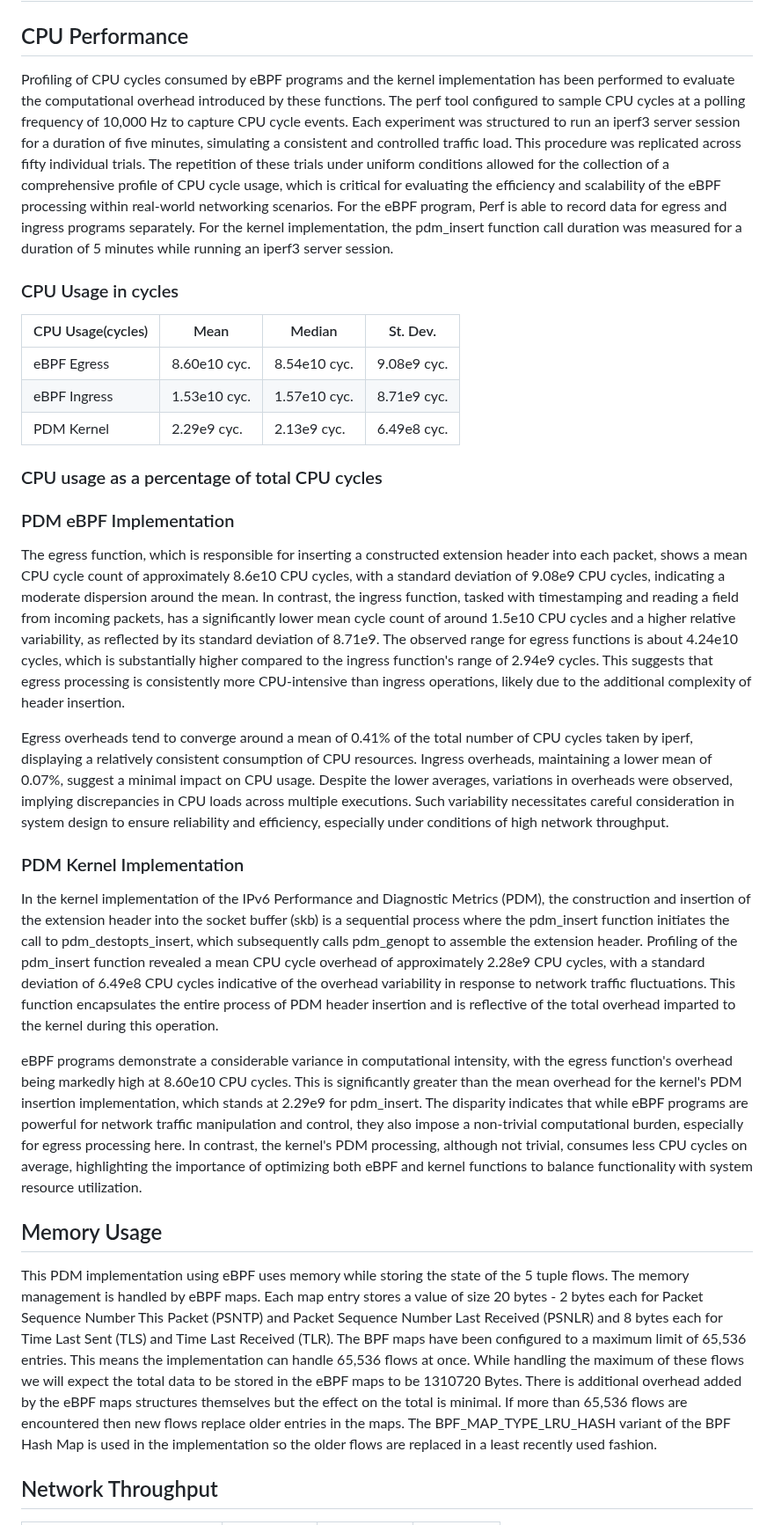
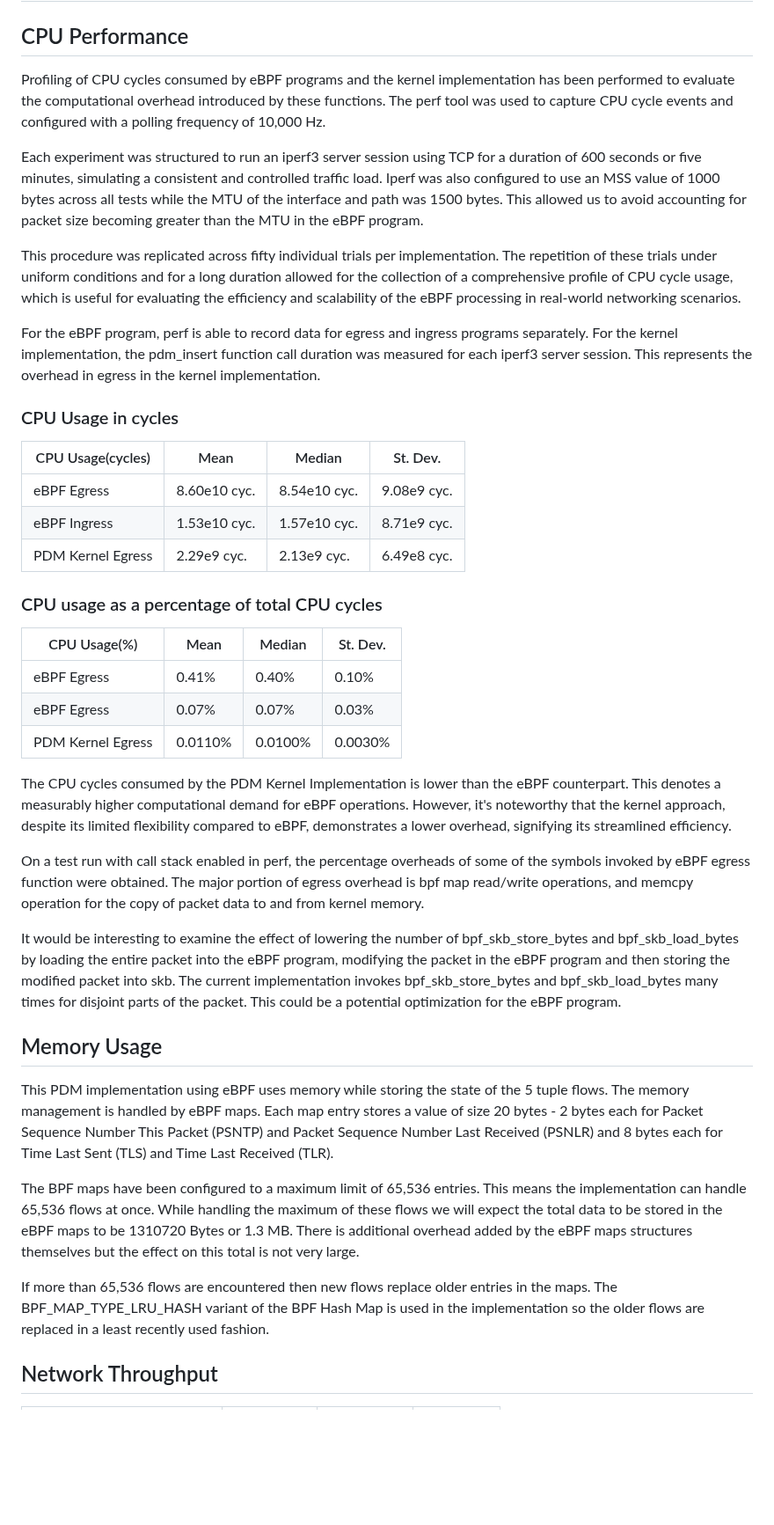
Before and after one commit to ChinmayaSharma-hue/pdm-ebpf-draft, a Markdown page: draft-elkins-ebpf-pdm-ebpf.md, the part around one of its changes. Shown at 88% size. GitHub-like rendering; blank space fills up the shorter version.

```diff
--- a/draft-elkins-ebpf-pdm-ebpf.md
+++ b/draft-elkins-ebpf-pdm-ebpf.md
@@ -161,8 +161,14 @@ Two Virtual Machines with 8 cores, 16 GB of Ram and 64 GB of disk space were use
 
 ## CPU Performance
 
-Profiling of CPU cycles consumed by eBPF programs and the kernel implementation has been performed to evaluate the computational overhead introduced by these functions. The perf tool configured to sample CPU cycles at a polling frequency of 10,000 Hz to capture CPU cycle events. Each experiment was structured to run an iperf3 server session for a duration of five minutes, simulating a consistent and controlled traffic load. This procedure was replicated across fifty individual trials. The repetition of these trials under uniform conditions allowed for the collection of a comprehensive profile of CPU cycle usage, which is critical for evaluating the efficiency and scalability of the eBPF processing within real-world networking scenarios. For the eBPF program, Perf is able to record data for egress and ingress programs separately. For the
-kernel implementation, the pdm_insert function call duration was measured for a duration of 5 minutes while running an iperf3 server session.
+Profiling of CPU cycles consumed by eBPF programs and the kernel implementation has been performed to evaluate the computational overhead introduced by these functions. The perf tool was used to capture CPU cycle events and configured with a polling frequency of 10,000 Hz.
+
+Each experiment was structured to run an iperf3 server session using TCP for a duration of 600 seconds or five minutes, simulating a consistent and controlled traffic load. Iperf was also configured to use an MSS value of 1000 bytes across all tests while the MTU of the interface and path was 1500 bytes. This allowed us to avoid accounting for packet size becoming greater than the MTU in the eBPF program.
+
+This procedure was replicated across fifty individual trials per implementation. The repetition of these trials under uniform conditions and for a long duration allowed for the collection of a comprehensive profile of CPU cycle usage, which is useful for evaluating the efficiency and scalability of the eBPF processing in real-world networking scenarios.
+
+For the eBPF program, perf is able to record data for egress and ingress programs separately. For the
+kernel implementation, the pdm_insert function call duration was measured for each iperf3 server session. This represents the overhead in egress in the kernel implementation.
 
 ### CPU Usage in cycles
 
@@ -170,25 +176,30 @@ kernel implementation, the pdm_insert function call duration was measured for a
 |------------------|---------------|---------------|--------------|
 | eBPF Egress      | 8.60e10 cyc.  | 8.54e10 cyc.  | 9.08e9 cyc.  |
 | eBPF Ingress     | 1.53e10 cyc.  | 1.57e10 cyc.  | 8.71e9 cyc.  |
-| PDM Kernel       | 2.29e9 cyc.   | 2.13e9 cyc.   | 6.49e8 cyc.  |
+| PDM Kernel Egress| 2.29e9 cyc.   | 2.13e9 cyc.   | 6.49e8 cyc.  |
 
 ### CPU usage as a percentage of total CPU cycles
 
-### PDM eBPF Implementation
+| CPU Usage(%)     | Mean          | Median        | St. Dev.     |
+|------------------|---------------|---------------|--------------|
+| eBPF Egress      | 0.41%         | 0.40%         | 0.10%        |
+| eBPF Egress      | 0.07%         | 0.07%         | 0.03%        |
+| PDM Kernel Egress| 0.0110%       | 0.0100%       | 0.0030%      |
 
-The egress function, which is responsible for inserting a constructed extension header into each packet, shows a mean CPU cycle count of approximately 8.6e10 CPU cycles, with a standard deviation of 9.08e9 CPU cycles, indicating a moderate dispersion around the mean. In contrast, the ingress function, tasked with timestamping and reading a field from incoming packets, has a significantly lower mean cycle count of around 1.5e10 CPU cycles and a higher relative variability, as reflected by its standard deviation of 8.71e9. The observed range for egress functions is about 4.24e10 cycles, which is substantially higher compared to the ingress function's range of 2.94e9 cycles. This suggests that egress processing is consistently more CPU-intensive than ingress operations, likely due to the additional complexity of header insertion.
+The CPU cycles consumed by the PDM Kernel Implementation is lower than the eBPF counterpart. This denotes a measurably higher computational demand for eBPF operations. However, it's noteworthy that the kernel approach, despite its limited flexibility compared to eBPF, demonstrates a lower overhead, signifying its streamlined efficiency.
 
-Egress overheads tend to converge around a mean of 0.41% of the total number of CPU cycles taken by iperf, displaying a relatively consistent consumption of CPU resources. Ingress overheads, maintaining a lower mean of 0.07%, suggest a minimal impact on CPU usage. Despite the lower averages, variations in overheads were observed, implying discrepancies in CPU loads across multiple executions. Such variability necessitates careful consideration in system design to ensure reliability and efficiency, especially under conditions of high network throughput.
+On a test run with call stack enabled in perf, the percentage overheads of some of the symbols invoked by
+eBPF egress function were obtained. The major portion of egress overhead is bpf map read/write operations, and memcpy operation for the copy of packet data to and from kernel memory.
 
-### PDM Kernel Implementation
-
-In the kernel implementation of the IPv6 Performance and Diagnostic Metrics (PDM), the construction and insertion of the extension header into the socket buffer (skb) is a sequential process where the pdm_insert function initiates the call to pdm_destopts_insert, which subsequently calls pdm_genopt to assemble the extension header. Profiling of the pdm_insert function revealed a mean CPU cycle overhead of approximately 2.28e9 CPU cycles, with a standard deviation of  6.49e8 CPU cycles indicative of the overhead variability in response to network traffic fluctuations. This function encapsulates the entire process of PDM header insertion and is reflective of the total overhead imparted to the kernel during this operation.
-
-eBPF programs demonstrate a considerable variance in computational intensity, with the egress function's overhead being markedly high at  8.60e10 CPU cycles. This is significantly greater than the mean overhead for the kernel's PDM insertion implementation, which stands at 2.29e9 for pdm_insert. The disparity indicates that while eBPF programs are powerful for network traffic manipulation and control, they also impose a non-trivial computational burden, especially for egress processing here. In contrast, the kernel's PDM processing, although not trivial, consumes less CPU cycles on average, highlighting the importance of optimizing both eBPF and kernel functions to balance functionality with system resource utilization.
+It would be interesting to examine the effect of lowering the number of bpf_skb_store_bytes and bpf_skb_load_bytes by loading the entire packet into the eBPF program, modifying the packet in the eBPF program and then storing the modified packet into skb. The current implementation invokes bpf_skb_store_bytes and bpf_skb_load_bytes many times for disjoint parts of the packet. This could be a potential optimization for the eBPF program.
 
 ## Memory Usage
 
-This PDM implementation using eBPF uses memory while storing the state of the 5 tuple flows. The memory management is handled by eBPF maps. Each map entry stores a value of size 20 bytes - 2 bytes each for Packet Sequence Number This Packet (PSNTP) and Packet Sequence Number Last Received (PSNLR) and 8 bytes each for Time Last Sent (TLS) and Time Last Received (TLR). The BPF maps have been configured to a maximum limit of 65,536 entries. This means the implementation can handle 65,536 flows at once. While handling the maximum of these flows we will expect the total data to be stored in the eBPF maps to be 1310720 Bytes. There is additional overhead added by the eBPF maps structures themselves but the effect on the total is minimal. If more than 65,536 flows are encountered then new flows replace older entries in the maps. The BPF_MAP_TYPE_LRU_HASH variant of the BPF Hash Map is used in the implementation so the older flows are replaced in a least recently used fashion.
+This PDM implementation using eBPF uses memory while storing the state of the 5 tuple flows. The memory management is handled by eBPF maps. Each map entry stores a value of size 20 bytes - 2 bytes each for Packet Sequence Number This Packet (PSNTP) and Packet Sequence Number Last Received (PSNLR) and 8 bytes each for Time Last Sent (TLS) and Time Last Received (TLR).
+
+The BPF maps have been configured to a maximum limit of 65,536 entries. This means the implementation can handle 65,536 flows at once. While handling the maximum of these flows we will expect the total data to be stored in the eBPF maps to be 1310720 Bytes or 1.3 MB. There is additional overhead added by the eBPF maps structures themselves but the effect on this total is not very large.
+
+If more than 65,536 flows are encountered then new flows replace older entries in the maps. The BPF_MAP_TYPE_LRU_HASH variant of the BPF Hash Map is used in the implementation so the older flows are replaced in a least recently used fashion.
 
 ## Network Throughput
 
```
Also changed, not shown: other parts of draft-elkins-ebpf-pdm-ebpf.md (+28 -17 lines).
